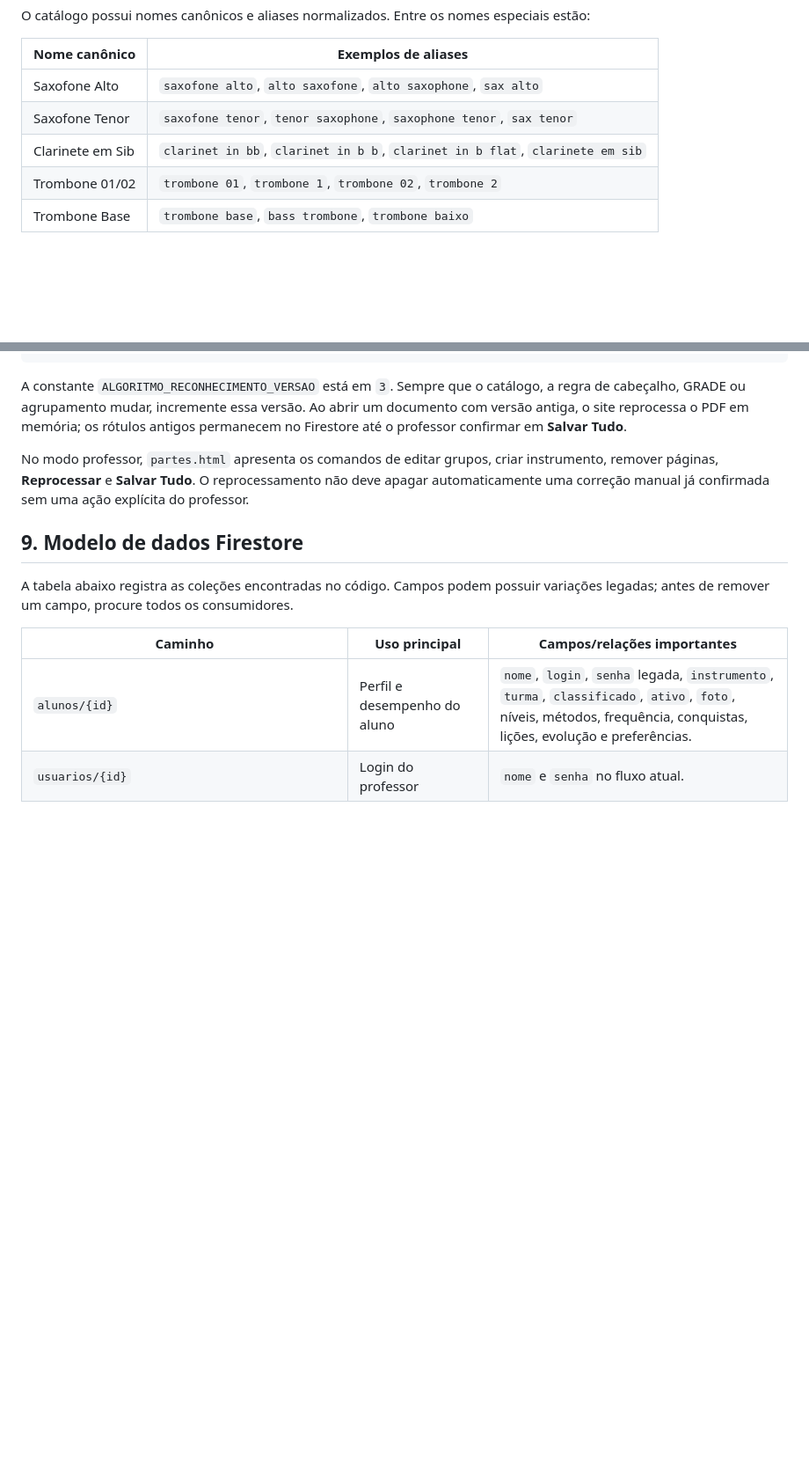
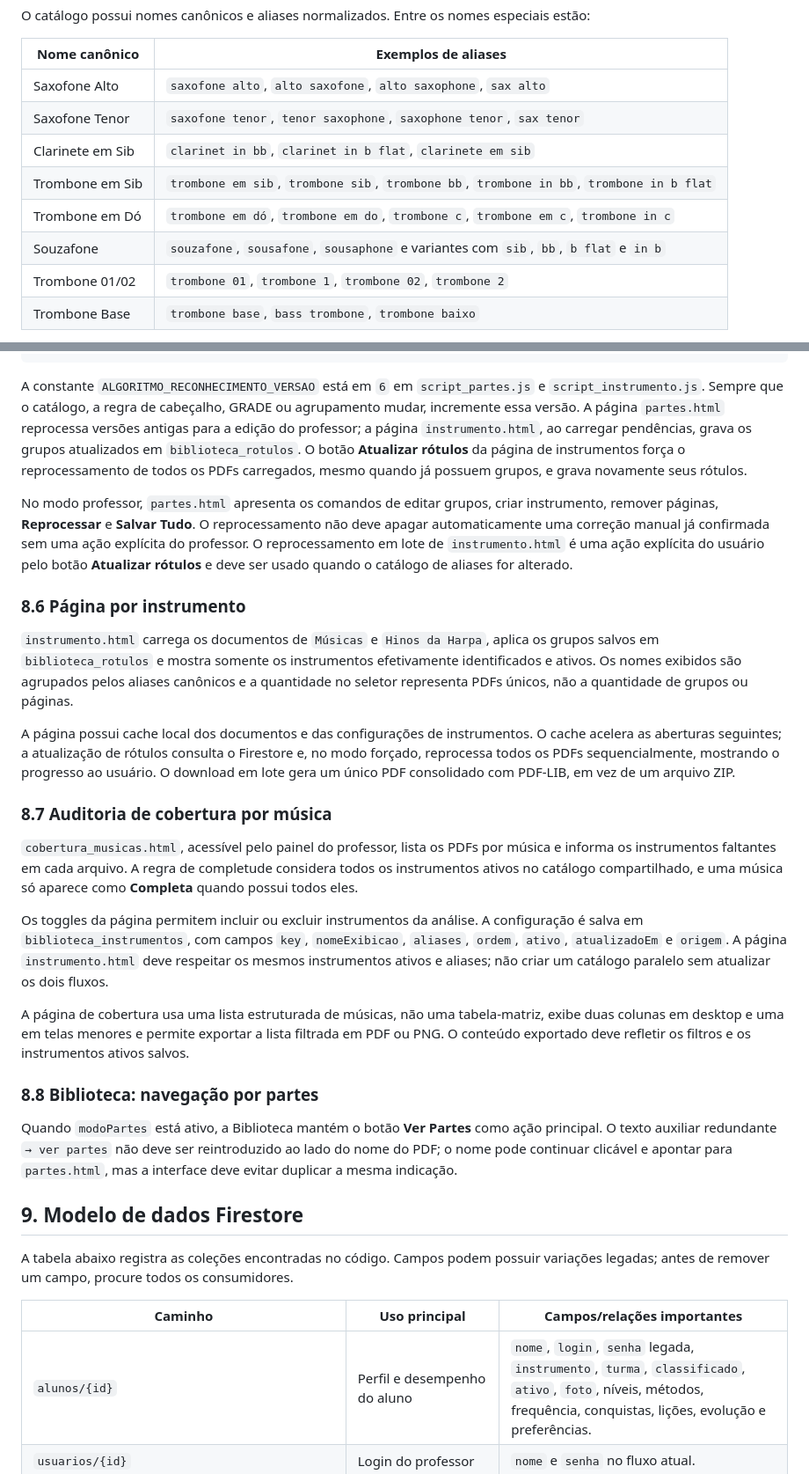
Before and after one commit to hewertonluann-pixel/Desempenho-dos-alunos-, a Markdown page: MEMORIA_PROJETO.md, 2 parts joined by grey strips. Shown at 88% size. GitHub-like rendering; blank space fills up the shorter version.

Commit message:
docs: atualiza memoria tecnica da biblioteca

````diff
--- a/MEMORIA_PROJETO.md
+++ b/MEMORIA_PROJETO.md
@@ -209,7 +210,10 @@ O catálogo possui nomes canônicos e aliases normalizados. Entre os nomes espec
 |---|---|
 | Saxofone Alto | `saxofone alto`, `alto saxofone`, `alto saxophone`, `sax alto` |
 | Saxofone Tenor | `saxofone tenor`, `tenor saxophone`, `saxophone tenor`, `sax tenor` |
-| Clarinete em Sib | `clarinet in bb`, `clarinet in b b`, `clarinet in b flat`, `clarinete em sib` |
+| Clarinete em Sib | `clarinet in bb`, `clarinet in b flat`, `clarinete em sib` |
+| Trombone em Sib | `trombone em sib`, `trombone sib`, `trombone bb`, `trombone in bb`, `trombone in b flat` |
+| Trombone em Dó | `trombone em dó`, `trombone em do`, `trombone c`, `trombone em c`, `trombone in c` |
+| Souzafone | `souzafone`, `sousafone`, `sousaphone` e variantes com `sib`, `bb`, `b flat` e `in b` |
 | Trombone 01/02 | `trombone 01`, `trombone 1`, `trombone 02`, `trombone 2` |
 | Trombone Base | `trombone base`, `bass trombone`, `trombone baixo` |
 
@@ -260,9 +264,27 @@ As classificações ficam em `biblioteca_rotulos`, usando como documento `${colI
 }
 ```
 
-A constante `ALGORITMO_RECONHECIMENTO_VERSAO` está em `3`. Sempre que o catálogo, a regra de cabeçalho, GRADE ou agrupamento mudar, incremente essa versão. Ao abrir um documento com versão antiga, o site reprocessa o PDF em memória; os rótulos antigos permanecem no Firestore até o professor confirmar em **Salvar Tudo**.
+A constante `ALGORITMO_RECONHECIMENTO_VERSAO` está em `6` em `script_partes.js` e `script_instrumento.js`. Sempre que o catálogo, a regra de cabeçalho, GRADE ou agrupamento mudar, incremente essa versão. A página `partes.html` reprocessa versões antigas para a edição do professor; a página `instrumento.html`, ao carregar pendências, grava os grupos atualizados em `biblioteca_rotulos`. O botão **Atualizar rótulos** da página de instrumentos força o reprocessamento de todos os PDFs carregados, mesmo quando já possuem grupos, e grava novamente seus rótulos.
 
-No modo professor, `partes.html` apresenta os comandos de editar grupos, criar instrumento, remover páginas, **Reprocessar** e **Salvar Tudo**. O reprocessamento não deve apagar automaticamente uma correção manual já confirmada sem uma ação explícita do professor.
+No modo professor, `partes.html` apresenta os comandos de editar grupos, criar instrumento, remover páginas, **Reprocessar** e **Salvar Tudo**. O reprocessamento não deve apagar automaticamente uma correção manual já confirmada sem uma ação explícita do professor. O reprocessamento em lote de `instrumento.html` é uma ação explícita do usuário pelo botão **Atualizar rótulos** e deve ser usado quando o catálogo de aliases for alterado.
+
+### 8.6 Página por instrumento
+
+`instrumento.html` carrega os documentos de `Músicas` e `Hinos da Harpa`, aplica os grupos salvos em `biblioteca_rotulos` e mostra somente os instrumentos efetivamente identificados e ativos. Os nomes exibidos são agrupados pelos aliases canônicos e a quantidade no seletor representa PDFs únicos, não a quantidade de grupos ou páginas.
+
+A página possui cache local dos documentos e das configurações de instrumentos. O cache acelera as aberturas seguintes; a atualização de rótulos consulta o Firestore e, no modo forçado, reprocessa todos os PDFs sequencialmente, mostrando o progresso ao usuário. O download em lote gera um único PDF consolidado com PDF-LIB, em vez de um arquivo ZIP.
+
+### 8.7 Auditoria de cobertura por música
+
+`cobertura_musicas.html`, acessível pelo painel do professor, lista os PDFs por música e informa os instrumentos faltantes em cada arquivo. A regra de completude considera todos os instrumentos ativos no catálogo compartilhado, e uma música só aparece como **Completa** quando possui todos eles.
+
+Os toggles da página permitem incluir ou excluir instrumentos da análise. A configuração é salva em `biblioteca_instrumentos`, com campos `key`, `nomeExibicao`, `aliases`, `ordem`, `ativo`, `atualizadoEm` e `origem`. A página `instrumento.html` deve respeitar os mesmos instrumentos ativos e aliases; não criar um catálogo paralelo sem atualizar os dois fluxos.
+
+A página de cobertura usa uma lista estruturada de músicas, não uma tabela-matriz, exibe duas colunas em desktop e uma em telas menores e permite exportar a lista filtrada em PDF ou PNG. O conteúdo exportado deve refletir os filtros e os instrumentos ativos salvos.
+
+### 8.8 Biblioteca: navegação por partes
+
+Quando `modoPartes` está ativo, a Biblioteca mantém o botão **Ver Partes** como ação principal. O texto auxiliar redundante `→ ver partes` não deve ser reintroduzido ao lado do nome do PDF; o nome pode continuar clicável e apontar para `partes.html`, mas a interface deve evitar duplicar a mesma indicação.
 
 ## 9. Modelo de dados Firestore
 
````
Also changed, not shown: other parts of MEMORIA_PROJETO.md (+6 -4 lines).
